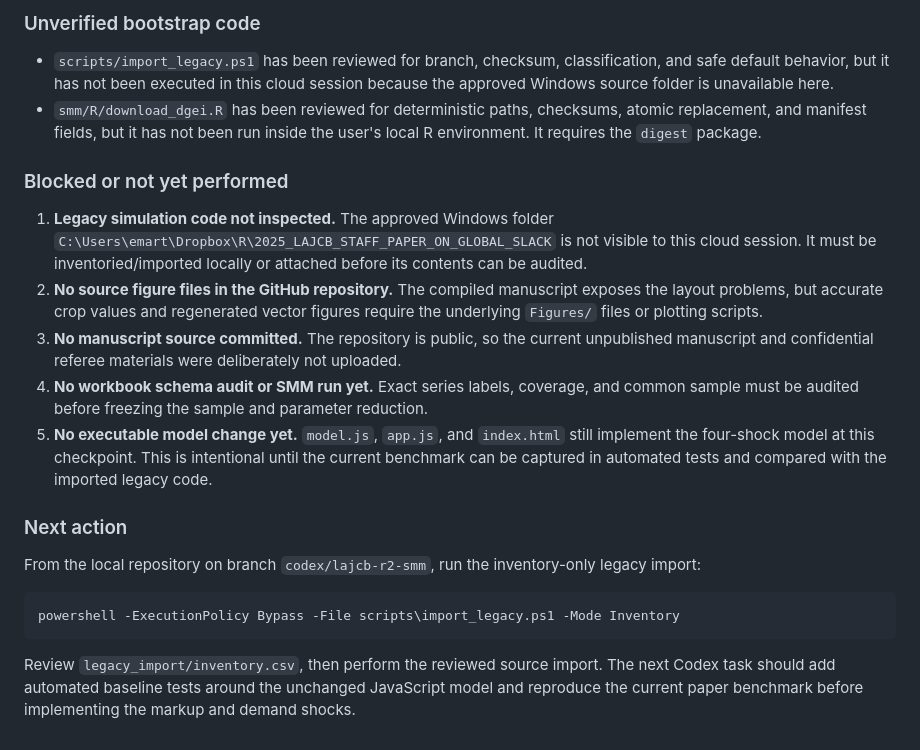
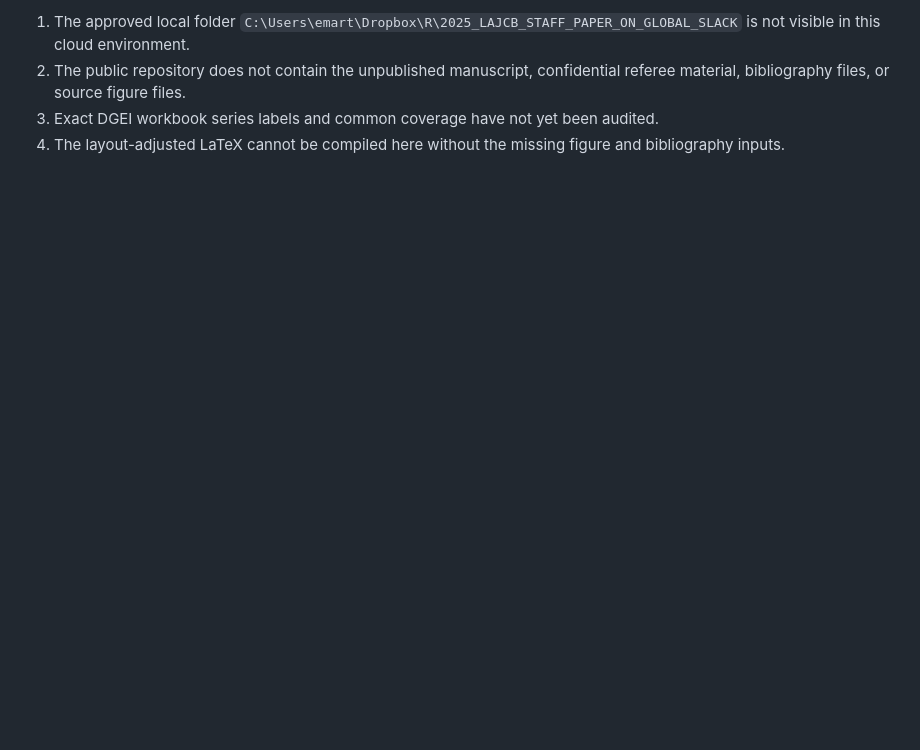
Before and after one commit to emgeconomics/global-slack-irf-plotter, a Markdown page: docs/PROJECT_LOG.md, the part around one of its changes. GitHub-like rendering; blank space fills up the shorter version.

````diff
--- a/docs/PROJECT_LOG.md
+++ b/docs/PROJECT_LOG.md
@@ -78,24 +90,4 @@ The official DGEI documentation states that real GDP is quarterly, the other ser
-### Unverified bootstrap code
-
-- `scripts/import_legacy.ps1` has been reviewed for branch, checksum, classification, and safe default behavior, but it has not been executed in this cloud session because the approved Windows source folder is unavailable here.
-- `smm/R/download_dgei.R` has been reviewed for deterministic paths, checksums, atomic replacement, and manifest fields, but it has not been run inside the user's local R environment. It requires the `digest` package.
-
-### Blocked or not yet performed
-
-1. **Legacy simulation code not inspected.** The approved Windows folder
-   `C:\Users\emart\Dropbox\R\2025_LAJCB_STAFF_PAPER_ON_GLOBAL_SLACK`
-   is not visible to this cloud session. It must be inventoried/imported locally or attached before its contents can be audited.
-2. **No source figure files in the GitHub repository.** The compiled manuscript exposes the layout problems, but accurate crop values and regenerated vector figures require the underlying `Figures/` files or plotting scripts.
-3. **No manuscript source committed.** The repository is public, so the current unpublished manuscript and confidential referee materials were deliberately not uploaded.
-4. **No workbook schema audit or SMM run yet.** Exact series labels, coverage, and common sample must be audited before freezing the sample and parameter reduction.
-5. **No executable model change yet.** `model.js`, `app.js`, and `index.html` still implement the four-shock model at this checkpoint. This is intentional until the current benchmark can be captured in automated tests and compared with the imported legacy code.
-
-### Next action
-
-From the local repository on branch `codex/lajcb-r2-smm`, run the inventory-only legacy import:
-
-```powershell
-powershell -ExecutionPolicy Bypass -File scripts\import_legacy.ps1 -Mode Inventory
-```
-
-Review `legacy_import/inventory.csv`, then perform the reviewed source import. The next Codex task should add automated baseline tests around the unchanged JavaScript model and reproduce the current paper benchmark before implementing the markup and demand shocks.
+1. The approved local folder `C:\Users\emart\Dropbox\R\2025_LAJCB_STAFF_PAPER_ON_GLOBAL_SLACK` is not visible in this cloud environment.
+2. The public repository does not contain the unpublished manuscript, confidential referee material, bibliography files, or source figure files.
+3. Exact DGEI workbook series labels and common coverage have not yet been audited.
+4. The layout-adjusted LaTeX cannot be compiled here without the missing figure and bibliography inputs.
````
Also changed, not shown: other parts of docs/PROJECT_LOG.md (+75 -63 lines).
